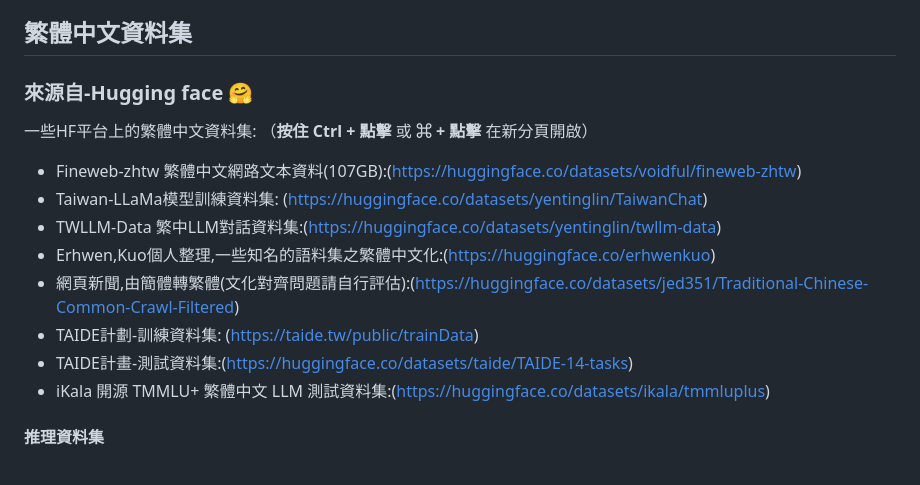
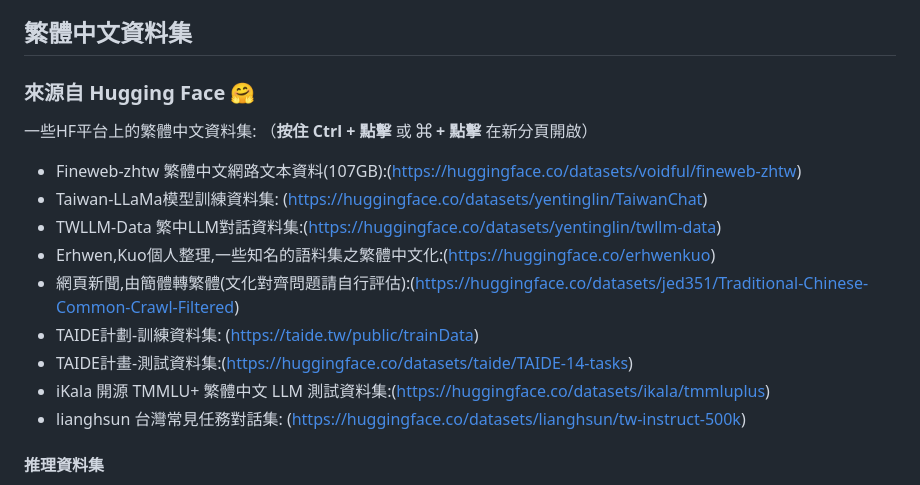
Before and after one commit to stuser/Awesome_TC_Datasets, a Markdown page: README.md, the part around the change. GitHub-like rendering.

Commit message:
Update README.md
新增 lianghsun/tw-instruct-500k

```diff
--- a/README.md
+++ b/README.md
@@ -4,7 +4,7 @@ Awesome Traditional Chinese Datasets:
 
 ## 繁體中文資料集
 
-### 來源自-Hugging face 🤗
+### 來源自 Hugging Face 🤗
 一些HF平台上的繁體中文資料集: （**按住 Ctrl + 點擊** 或 **⌘ + 點擊** 在新分頁開啟）
 - Fineweb-zhtw 繁體中文網路文本資料(107GB):(https://huggingface.co/datasets/voidful/fineweb-zhtw)
 - Taiwan-LLaMa模型訓練資料集: (https://huggingface.co/datasets/yentinglin/TaiwanChat)
@@ -14,6 +14,7 @@ Awesome Traditional Chinese Datasets:
 - TAIDE計劃-訓練資料集: (https://taide.tw/public/trainData)
 - TAIDE計畫-測試資料集:(https://huggingface.co/datasets/taide/TAIDE-14-tasks)
 - iKala 開源 TMMLU+ 繁體中文 LLM 測試資料集:(https://huggingface.co/datasets/ikala/tmmluplus)
+- lianghsun 台灣常見任務對話集: (https://huggingface.co/datasets/lianghsun/tw-instruct-500k)
 
 #### 推理資料集
 🤗 Twinkle AI 繁體中文推理:(https://huggingface.co/collections/twinkle-ai/tranditional-chinese-reasoning-datasets-6811a5619c2765c93244e448)
```
